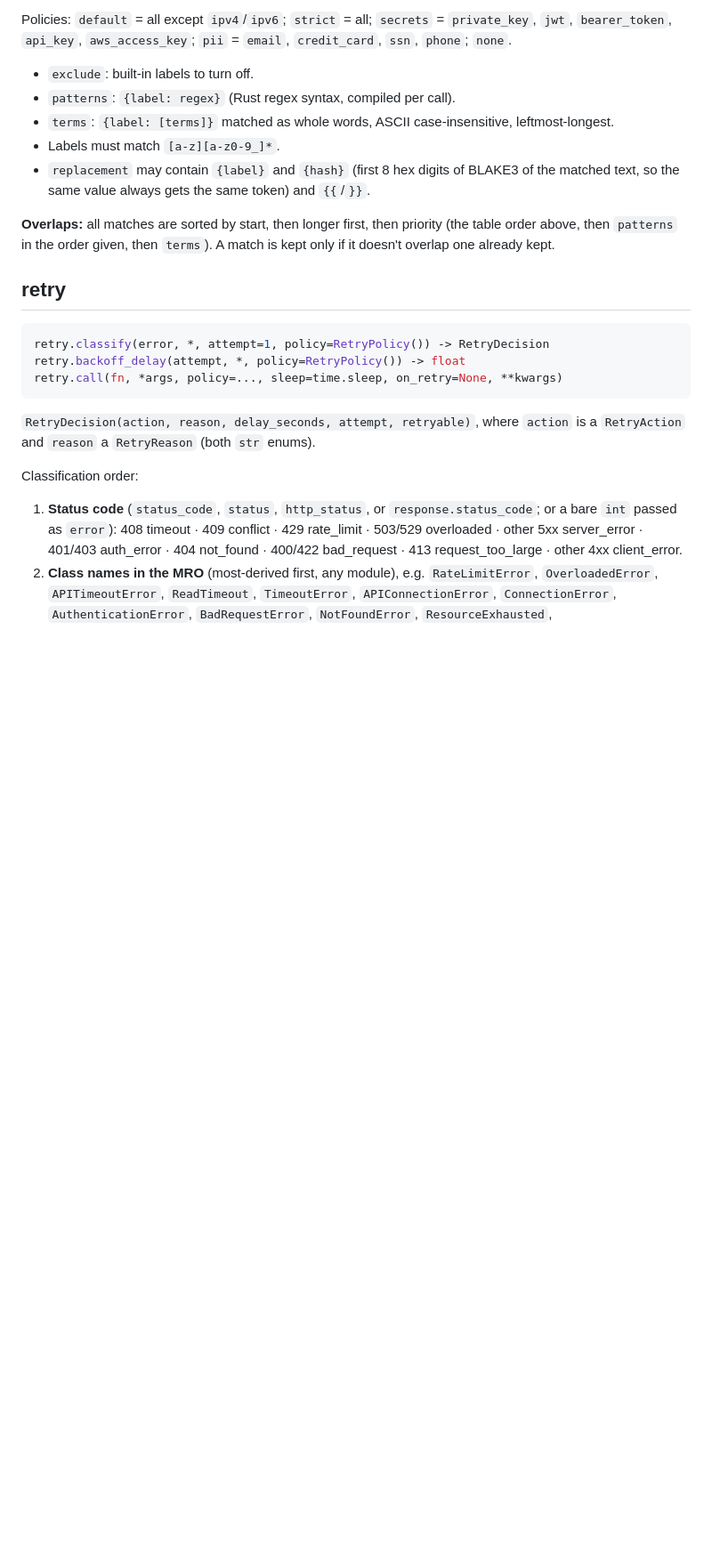
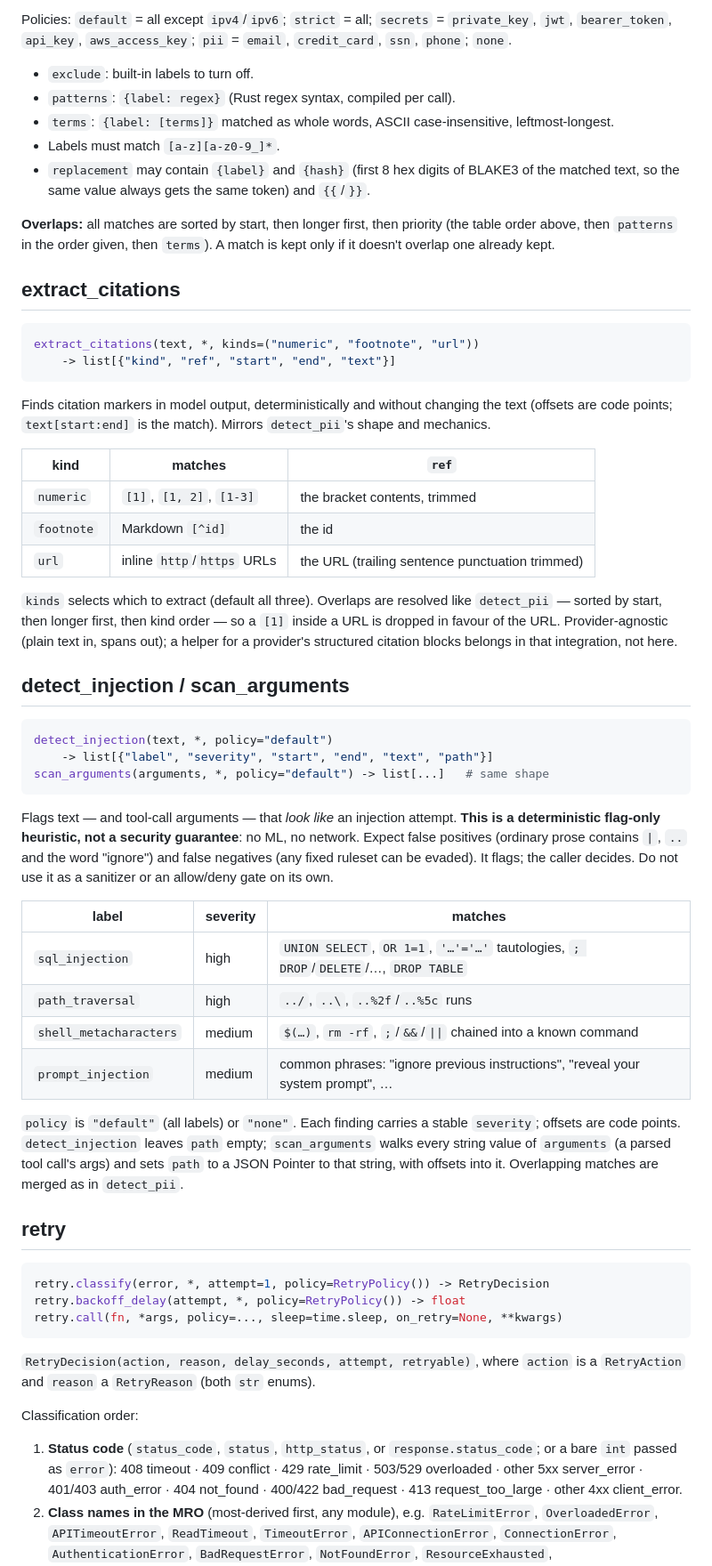
Before and after one commit to IND-Anshuman/beacon, a Markdown page: docs/blocks_reference.md, the part around one of its changes. Shown at 89% size. Rendered like a GitHub page; blank space fills up the shorter version.

Commit message:
docs: update blocks reference for parse_partial, citations, and injection

````diff
--- a/docs/blocks_reference.md
+++ b/docs/blocks_reference.md
@@ -317,6 +346,57 @@ Policies: `default` = all except `ipv4`/`ipv6`; `strict` = all; `secrets` =
 priority (the table order above, then `patterns` in the order given, then
 `terms`). A match is kept only if it doesn't overlap one already kept.
 
+## extract_citations
+
+```python
+extract_citations(text, *, kinds=("numeric", "footnote", "url"))
+    -> list[{"kind", "ref", "start", "end", "text"}]
+```
+
+Finds citation markers in model output, deterministically and without changing
+the text (offsets are code points; `text[start:end]` is the match). Mirrors
+`detect_pii`'s shape and mechanics.
+
+| kind | matches | `ref` |
+| --- | --- | --- |
+| `numeric` | `[1]`, `[1, 2]`, `[1-3]` | the bracket contents, trimmed |
+| `footnote` | Markdown `[^id]` | the id |
+| `url` | inline `http`/`https` URLs | the URL (trailing sentence punctuation trimmed) |
+
+`kinds` selects which to extract (default all three). Overlaps are resolved like
+`detect_pii` — sorted by start, then longer first, then kind order — so a `[1]`
+inside a URL is dropped in favour of the URL. Provider-agnostic (plain text in,
+spans out); a helper for a provider's structured citation blocks belongs in that
+integration, not here.
+
+## detect_injection / scan_arguments
+
+```python
+detect_injection(text, *, policy="default")
+    -> list[{"label", "severity", "start", "end", "text", "path"}]
+scan_arguments(arguments, *, policy="default") -> list[...]   # same shape
+```
+
+Flags text — and tool-call arguments — that *look like* an injection attempt.
+**This is a deterministic flag-only heuristic, not a security guarantee**: no
+ML, no network. Expect false positives (ordinary prose contains `|`, `..` and
+the word "ignore") and false negatives (any fixed ruleset can be evaded). It
+flags; the caller decides. Do not use it as a sanitizer or an allow/deny gate on
+its own.
+
+| label | severity | matches |
+| --- | --- | --- |
+| `sql_injection` | high | `UNION SELECT`, `OR 1=1`, `'…'='…'` tautologies, `; DROP`/`DELETE`/…, `DROP TABLE` |
+| `path_traversal` | high | `../`, `..\`, `..%2f`/`..%5c` runs |
+| `shell_metacharacters` | medium | `$(…)`, `rm -rf`, `;`/`&&`/`\|\|` chained into a known command |
+| `prompt_injection` | medium | common phrases: "ignore previous instructions", "reveal your system prompt", … |
+
+`policy` is `"default"` (all labels) or `"none"`. Each finding carries a stable
+`severity`; offsets are code points. `detect_injection` leaves `path` empty;
+`scan_arguments` walks every string value of `arguments` (a parsed tool call's
+args) and sets `path` to a JSON Pointer to that string, with offsets into it.
+Overlapping matches are merged as in `detect_pii`.
+
 ## retry
 
 ```python
````
Also changed, not shown: other parts of docs/blocks_reference.md (+35 -3 lines).
